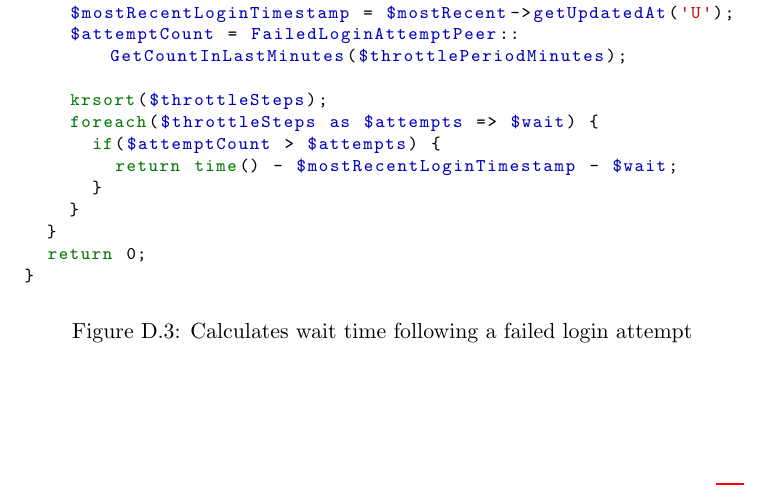
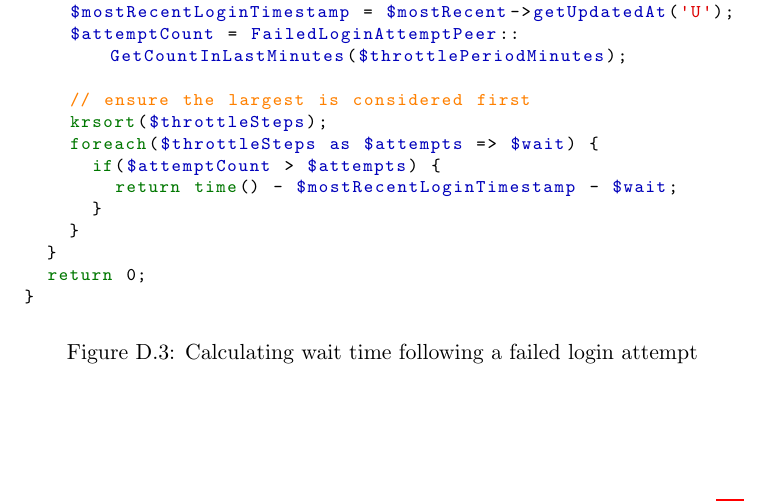
Before and after one commit to Pezmc/Final-Year-Project-Report, a LaTeX thesis (main.tex, which reads sections/appendix.tex): part of page 75 of 78, cut so that both start at the same text. Compiled offline with pdfLaTeX.

Commit message:
Adjusting headings

```diff
--- a/sections/appendix.tex
+++ b/sections/appendix.tex
@@ -156,6 +156,7 @@ public function getThrottlingWaitSeconds() {
 		$mostRecentLoginTimestamp = $mostRecent->getUpdatedAt('U');
 		$attemptCount = FailedLoginAttemptPeer::GetCountInLastMinutes($throttlePeriodMinutes);
 
+		// ensure the largest is considered first
 		krsort($throttleSteps);
 		foreach($throttleSteps as $attempts => $wait) {
 			if($attemptCount > $attempts) {
@@ -166,7 +167,7 @@ public function getThrottlingWaitSeconds() {
 	return 0;
 }
 \end{lstlisting}
-\caption{Calculates wait time following a failed login attempt}
+\caption{Calculating wait time following a failed login attempt}
 \label{fig:getThrottlingWaitSeconds}
 \end{figure}
 
```
